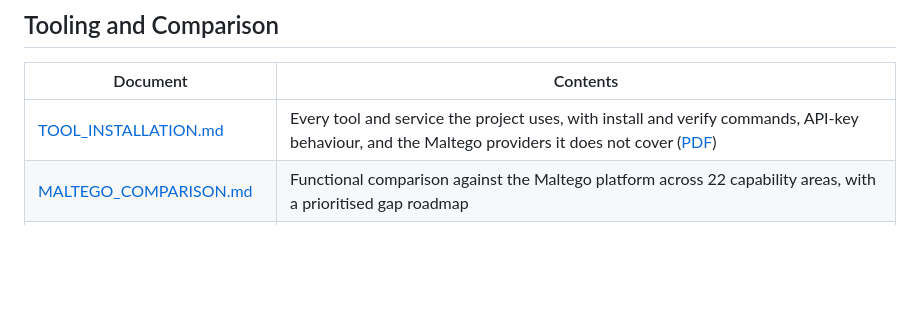
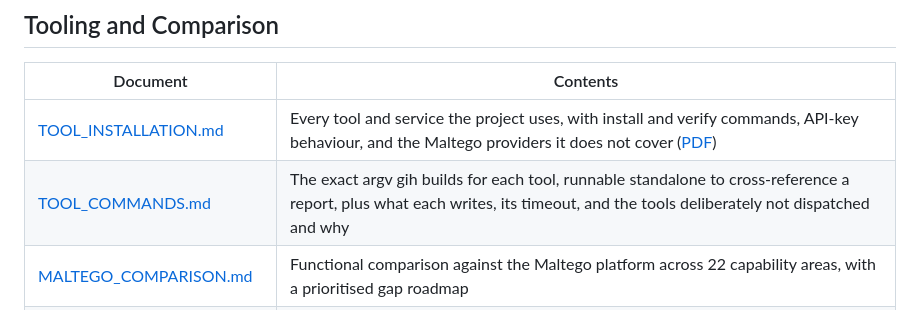
Before and after one commit to dhayarajas/gih, a Markdown page: docs/README.md, the part around the change. GitHub-like rendering; blank space fills up the shorter version.

Commit message:
Index the tool command reference

```diff
--- a/docs/README.md
+++ b/docs/README.md
@@ -34,6 +34,7 @@ All diagrams use Mermaid and render directly on GitHub.
 | Document | Contents |
 | --- | --- |
 | [TOOL_INSTALLATION.md](TOOL_INSTALLATION.md) | Every tool and service the project uses, with install and verify commands, API-key behaviour, and the Maltego providers it does not cover ([PDF](TOOL_INSTALLATION.pdf)) |
+| [TOOL_COMMANDS.md](TOOL_COMMANDS.md) | The exact argv gih builds for each tool, runnable standalone to cross-reference a report, plus what each writes, its timeout, and the tools deliberately not dispatched and why |
 | [MALTEGO_COMPARISON.md](MALTEGO_COMPARISON.md) | Functional comparison against the Maltego platform across 22 capability areas, with a prioritised gap roadmap |
 | [MALTEGO_PROVIDER_GAP.md](MALTEGO_PROVIDER_GAP.md) | Maltego's published data providers mapped to this project's coverage: covered, partially covered or absent |
 
```
